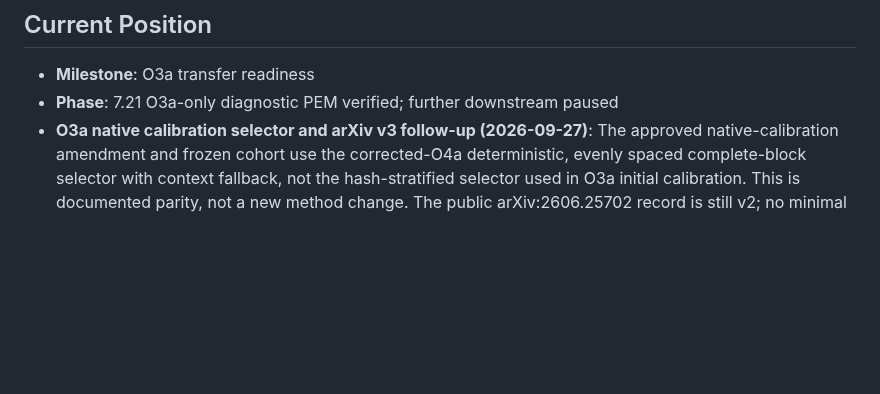
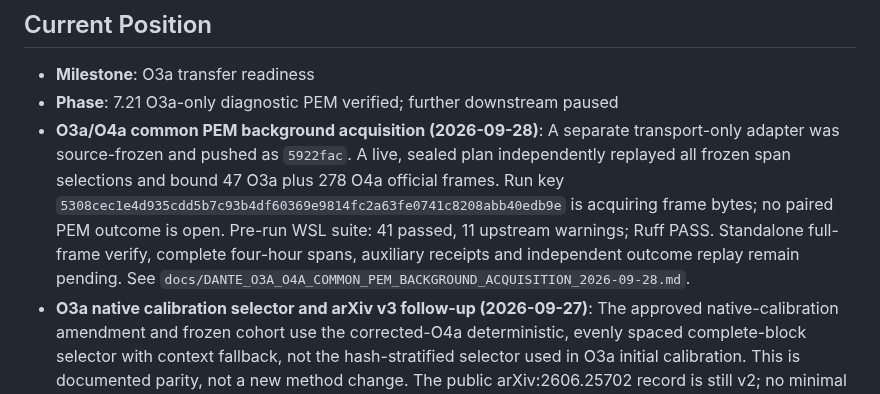
Before and after one commit to lucacirfeta/dante-gravi-signal-ml, a Markdown page: .gsd/STATE.md, the part around the change. Drawn GitHub-style; blank space fills up the shorter version.

Commit message:
docs(o3a): checkpoint PEM background acquisition

```diff
--- a/.gsd/STATE.md
+++ b/.gsd/STATE.md
@@ -1,6 +1,16 @@
 ## Current Position
 - **Milestone**: O3a transfer readiness
 - **Phase**: 7.21 O3a-only diagnostic PEM verified; further downstream paused
+- **O3a/O4a common PEM background acquisition (2026-09-28)**: A separate
+  transport-only adapter was source-frozen and pushed as `5922fac`. A live,
+  sealed plan independently replayed all frozen span selections and bound 47
+  O3a plus 278 O4a official frames. Run key
+  `5308cec1e4d935cdd5b7c93b4df60369e9814fc2a63fe0741c8208abb40edb9e`
+  is acquiring frame bytes; no paired PEM outcome is open. Pre-run WSL suite:
+  41 passed, 11 upstream warnings; Ruff PASS. Standalone full-frame verify,
+  complete four-hour spans, auxiliary receipts and independent outcome replay
+  remain pending. See
+  `docs/DANTE_O3A_O4A_COMMON_PEM_BACKGROUND_ACQUISITION_2026-09-28.md`.
 - **O3a native calibration selector and arXiv v3 follow-up (2026-09-27)**:
   The approved native-calibration amendment and frozen cohort use the
   corrected-O4a deterministic, evenly spaced complete-block selector with
```
Also changed, not shown: docs/DANTE_O3A_O4A_COMMON_PEM_BACKGROUND_ACQUISITION_2026-09-28.md (added, +31 -0 lines), 1 other file.
